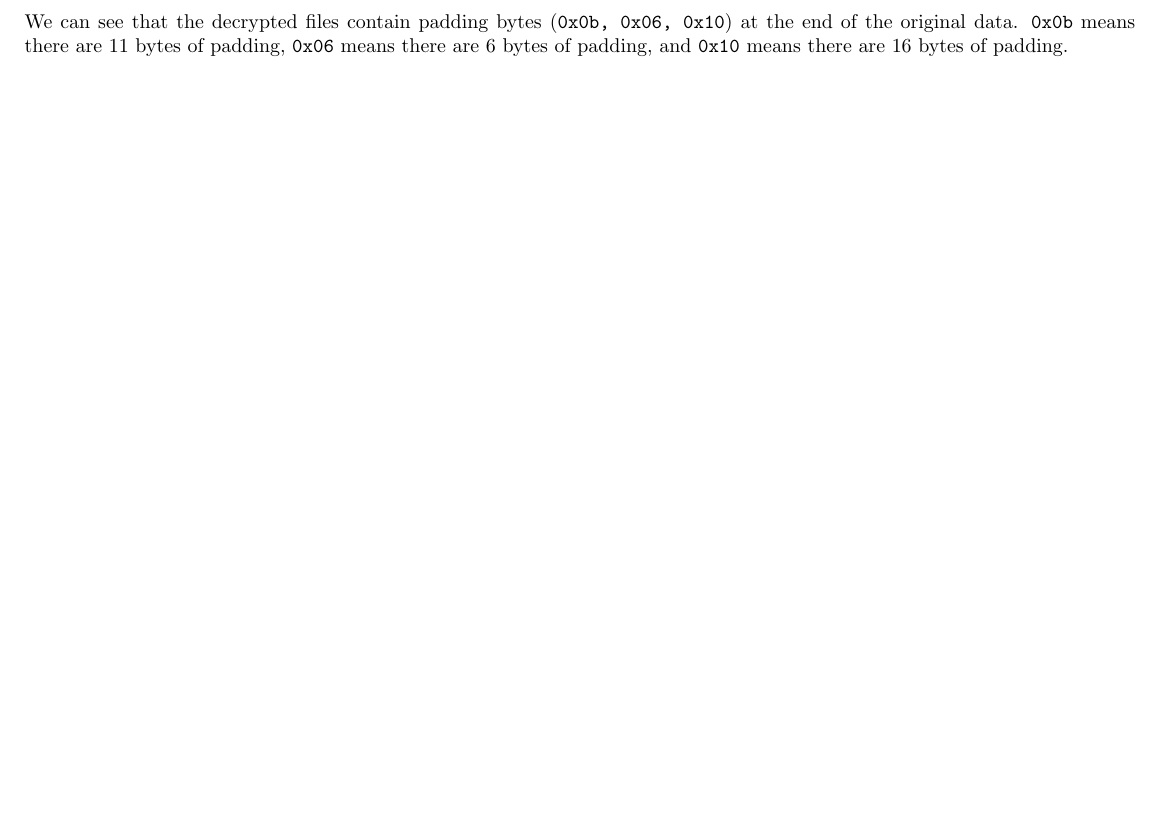
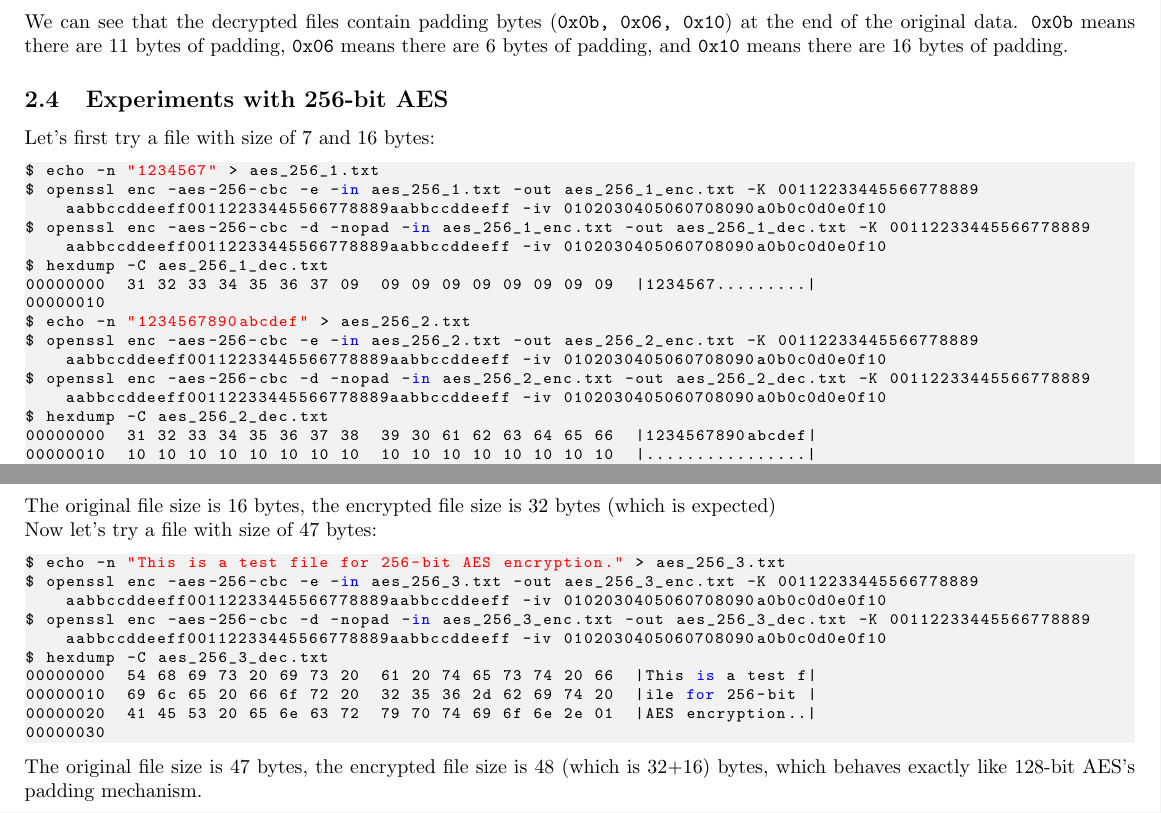
Before and after one commit to LikeWang10067/CISC866, a LaTeX document (A1/Report1.tex): part of page 3 of 3 before the commit and two parts of pages 3 and 4 of 4 after it, the two joined at a grey line, cut so that both start at the same text, the shorter picture padded with empty space. Compiled offline with pdfLaTeX.

Commit message:
added solns for A1 2.4

```diff
--- a/A1/Report1.tex
+++ b/A1/Report1.tex
@@ -161,4 +161,36 @@ We can see that the decrypted files contain padding bytes (\texttt{0x0b, 0x06, 0
 \texttt{0x0b} means there are 11 bytes of padding, \texttt{0x06} means there are 6 bytes of padding,
 and \texttt{0x10} means there are 16 bytes of padding.
 
+\subsection{Experiments with 256-bit AES}
+Let's first try a file with size of 7 and 16 bytes:
+\begin{lstlisting}[language=Python]
+$ echo -n "1234567" > aes_256_1.txt
+$ openssl enc -aes-256-cbc -e -in aes_256_1.txt -out aes_256_1_enc.txt -K 00112233445566778889aabbccddeeff00112233445566778889aabbccddeeff -iv 0102030405060708090a0b0c0d0e0f10
+$ openssl enc -aes-256-cbc -d -nopad -in aes_256_1_enc.txt -out aes_256_1_dec.txt -K 00112233445566778889aabbccddeeff00112233445566778889aabbccddeeff -iv 0102030405060708090a0b0c0d0e0f10
+$ hexdump -C aes_256_1_dec.txt
+00000000  31 32 33 34 35 36 37 09  09 09 09 09 09 09 09 09  |1234567.........|
+00000010
+$ echo -n "1234567890abcdef" > aes_256_2.txt
+$ openssl enc -aes-256-cbc -e -in aes_256_2.txt -out aes_256_2_enc.txt -K 00112233445566778889aabbccddeeff00112233445566778889aabbccddeeff -iv 0102030405060708090a0b0c0d0e0f10
+$ openssl enc -aes-256-cbc -d -nopad -in aes_256_2_enc.txt -out aes_256_2_dec.txt -K 00112233445566778889aabbccddeeff00112233445566778889aabbccddeeff -iv 0102030405060708090a0b0c0d0e0f10
+$ hexdump -C aes_256_2_dec.txt
+00000000  31 32 33 34 35 36 37 38  39 30 61 62 63 64 65 66  |1234567890abcdef|
+00000010  10 10 10 10 10 10 10 10  10 10 10 10 10 10 10 10  |................|
+00000020
+\end{lstlisting}
+The original file size is 16 bytes, the encrypted file size is 32 bytes (which is expected)\\
+Now let's try a file with size of 47 bytes:
+\begin{lstlisting}[language=Python]
+$ echo -n "This is a test file for 256-bit AES encryption." > aes_256_3.txt
+$ openssl enc -aes-256-cbc -e -in aes_256_3.txt -out aes_256_3_enc.txt -K 00112233445566778889aabbccddeeff00112233445566778889aabbccddeeff -iv 0102030405060708090a0b0c0d0e0f10
+$ openssl enc -aes-256-cbc -d -nopad -in aes_256_3_enc.txt -out aes_256_3_dec.txt -K 00112233445566778889aabbccddeeff00112233445566778889aabbccddeeff -iv 0102030405060708090a0b0c0d0e0f10
+$ hexdump -C aes_256_3_dec.txt
+00000000  54 68 69 73 20 69 73 20  61 20 74 65 73 74 20 66  |This is a test f|
+00000010  69 6c 65 20 66 6f 72 20  32 35 36 2d 62 69 74 20  |ile for 256-bit |
+00000020  41 45 53 20 65 6e 63 72  79 70 74 69 6f 6e 2e 01  |AES encryption..|
+00000030
+\end{lstlisting}
+The original file size is 47 bytes, the encrypted file size is 48 (which is 32+16) bytes, which behaves exactly like 128-bit AES's padding mechanism. \\
+
+
 \end{document}
```
Also changed, not shown: 5 other files.
